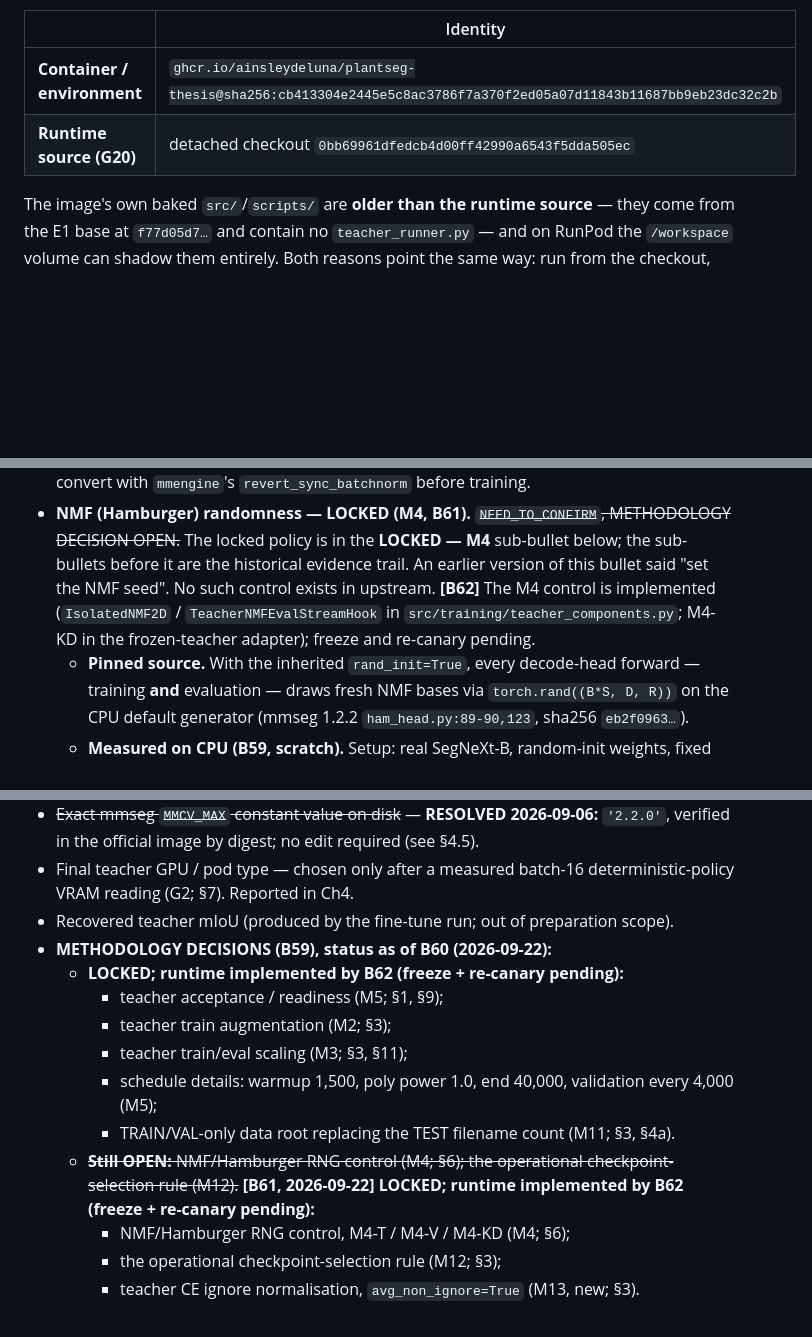
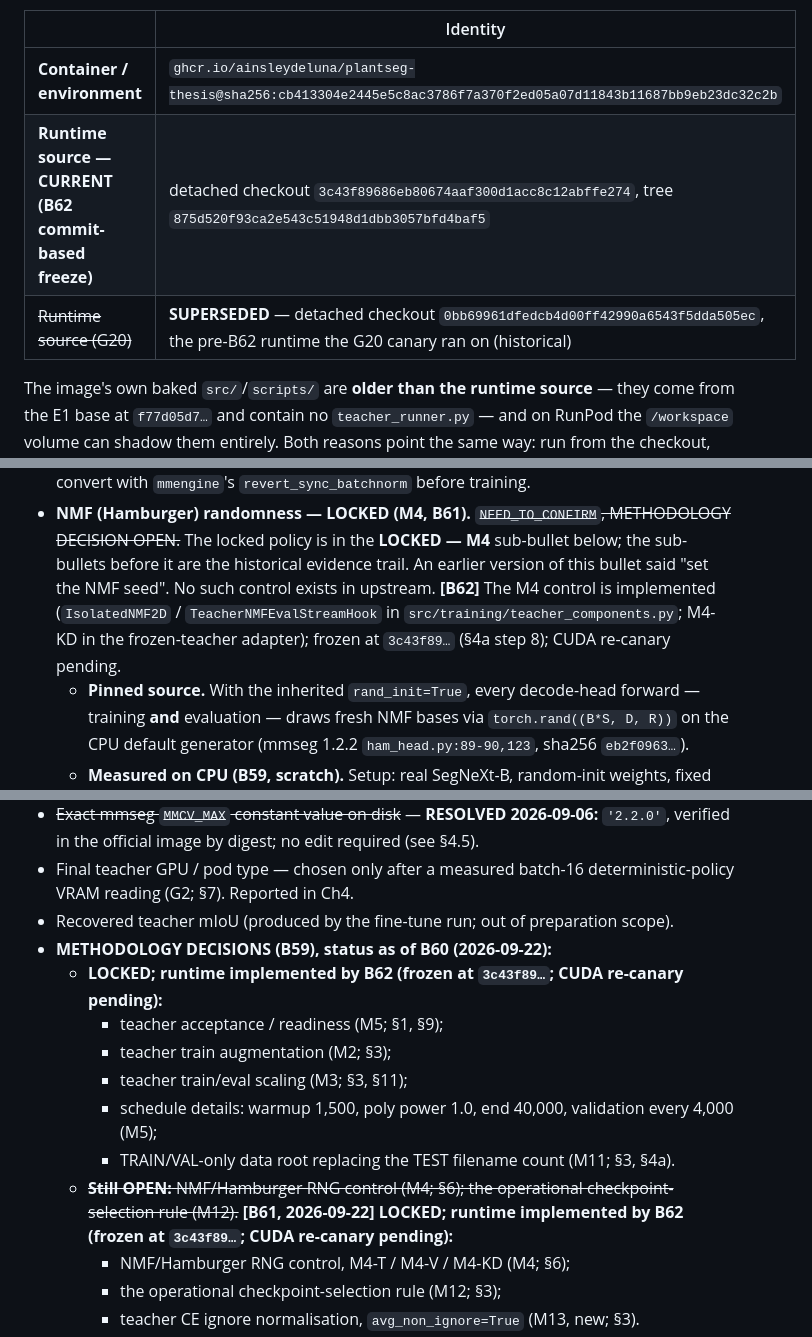
Before and after one commit to ainsleydeluna/plantseg-thesis, a Markdown page: docs/teacher_prep_runbook.md, 3 parts joined by grey strips. GitHub-like rendering; blank space fills up the shorter version.

```diff
--- a/docs/teacher_prep_runbook.md
+++ b/docs/teacher_prep_runbook.md
@@ -198,7 +202,8 @@ tell you which source bytes executed.
 | | Identity |
 |---|---|
 | **Container / environment** | `ghcr.io/ainsleydeluna/plantseg-thesis@sha256:cb413304e2445e5c8ac3786f7a370f2ed05a07d11843b11687bb9eb23dc32c2b` |
-| **Runtime source (G20)** | detached checkout `0bb69961dfedcb4d00ff42990a6543f5dda505ec` |
+| **Runtime source — CURRENT (B62 commit-based freeze)** | detached checkout `3c43f89686eb80674aaf300d1acc8c12abffe274`, tree `875d520f93ca2e543c51948d1dbb3057bfd4baf5` |
+| ~~Runtime source (G20)~~ | **SUPERSEDED** — detached checkout `0bb69961dfedcb4d00ff42990a6543f5dda505ec`, the pre-B62 runtime the G20 canary ran on (historical) |
 
 The image's own baked `src/`/`scripts/` are **older than the runtime source** — they come from the E1
 base at `f77d05d7…` and contain no `teacher_runner.py` — and on RunPod the `/workspace` volume can
@@ -381,7 +461,7 @@ The re-head is a **runner-level weight load**, not a resume and not backbone `in
   historical evidence trail. An earlier version of this bullet said "set the NMF seed". No such control
   exists in upstream. **[B62]** The M4 control is implemented (`IsolatedNMF2D` /
   `TeacherNMFEvalStreamHook` in `src/training/teacher_components.py`; M4-KD in the frozen-teacher adapter);
-  freeze and re-canary pending.
+  frozen at `3c43f89…` (§4a step 8); CUDA re-canary pending.
   - **Pinned source.** With the inherited `rand_init=True`, every decode-head forward — training
     **and** evaluation — draws fresh NMF bases via `torch.rand((B*S, D, R))` on the CPU default
     generator (mmseg 1.2.2 `ham_head.py:89-90,123`, sha256 `eb2f0963…`).
@@ -559,14 +639,15 @@ The teacher and every student stage **must** share these, or distillation/compar
   reading (G2; §7). Reported in Ch4.
 - Recovered teacher mIoU (produced by the fine-tune run; out of preparation scope).
 - **METHODOLOGY DECISIONS (B59), status as of B60 (2026-09-22):**
-  - **LOCKED; runtime implemented by B62 (freeze + re-canary pending):**
+  - **LOCKED; runtime implemented by B62 (frozen at `3c43f89…`; CUDA re-canary pending):**
     - teacher acceptance / readiness (M5; §1, §9);
     - teacher train augmentation (M2; §3);
     - teacher train/eval scaling (M3; §3, §11);
     - schedule details: warmup 1,500, poly power 1.0, end 40,000, validation every 4,000 (M5);
     - TRAIN/VAL-only data root replacing the TEST filename count (M11; §3, §4a).
   - ~~**Still OPEN:** NMF/Hamburger RNG control (M4; §6); the operational checkpoint-selection rule
-    (M12).~~ **[B61, 2026-09-22] LOCKED; runtime implemented by B62 (freeze + re-canary pending):**
+    (M12).~~ **[B61, 2026-09-22] LOCKED; runtime implemented by B62 (frozen at `3c43f89…`; CUDA re-canary
+    pending):**
     - NMF/Hamburger RNG control, M4-T / M4-V / M4-KD (M4; §6);
     - the operational checkpoint-selection rule (M12; §3);
     - teacher CE ignore normalisation, `avg_non_ignore=True` (M13, new; §3).
```
Also changed, not shown: other parts of docs/teacher_prep_runbook.md (+110 -31 lines).
